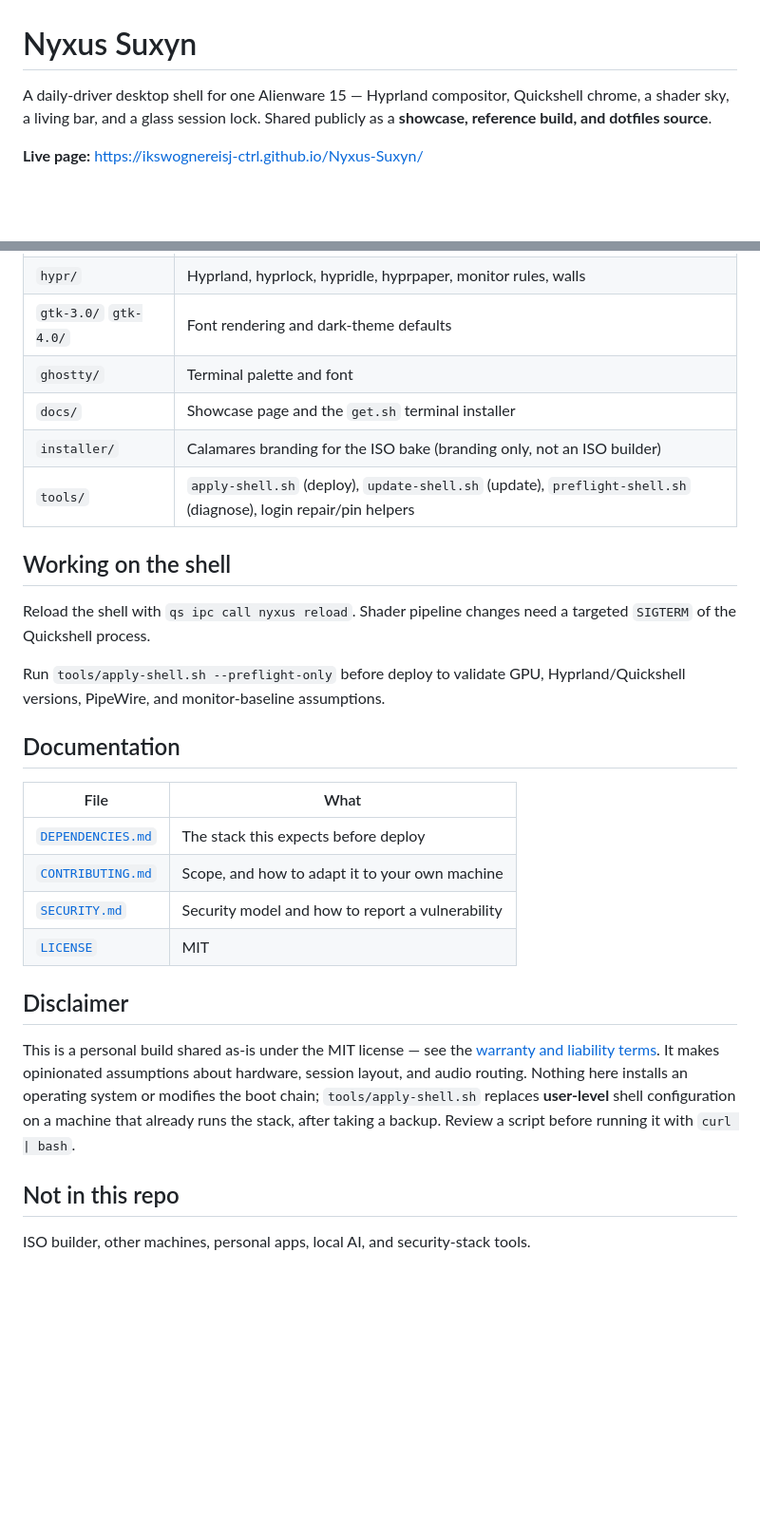
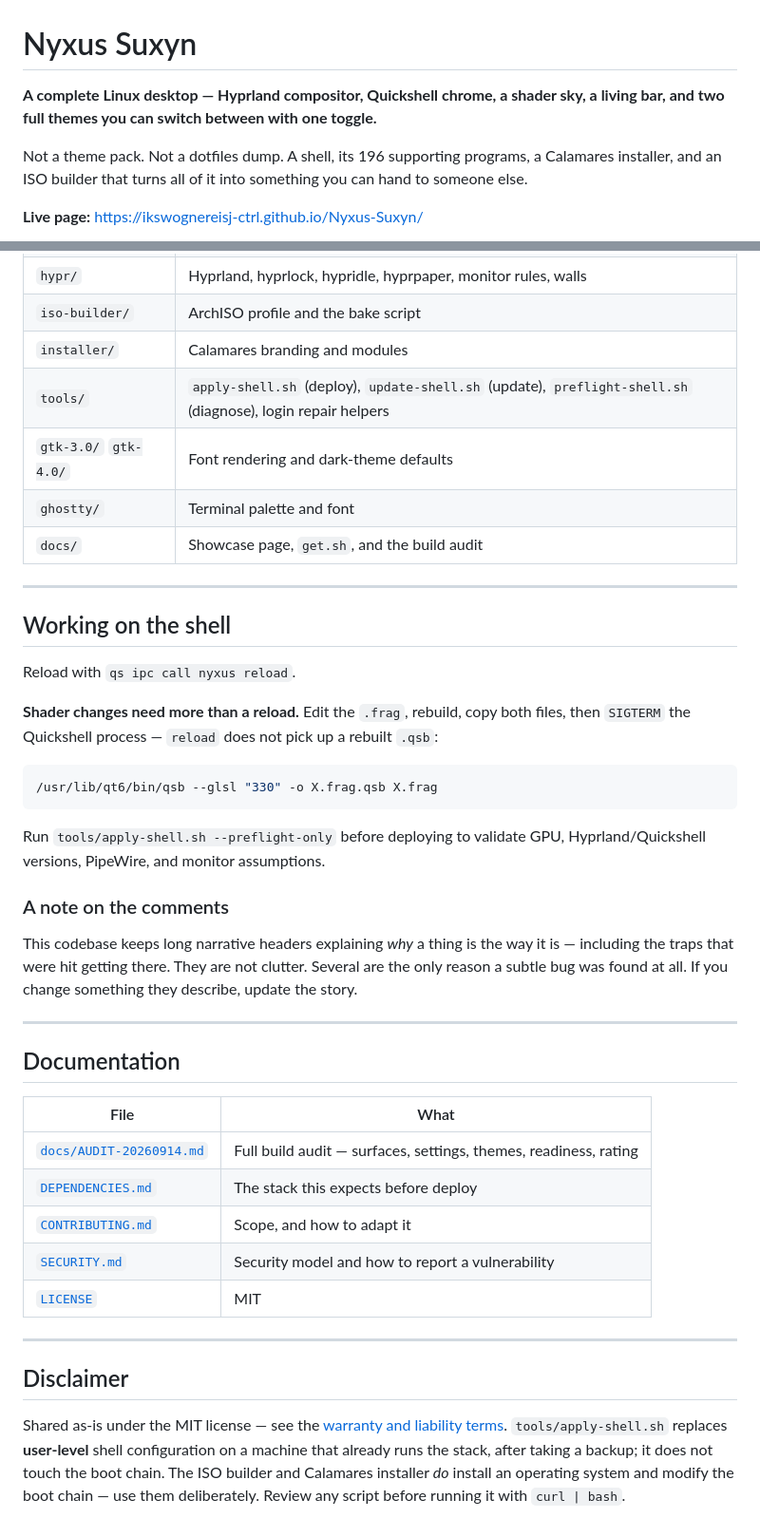
Before and after one commit to ikswognereisj-ctrl/Nyxus-Suxyn, a Markdown page: README.md, 2 parts joined by grey strips. Shown at 95% size. GitHub-like rendering; blank space fills up the shorter version.

````diff
--- a/README.md
+++ b/README.md
@@ -1,8 +1,12 @@
 # Nyxus Suxyn
 
-A daily-driver desktop shell for one Alienware 15 — Hyprland compositor,
-Quickshell chrome, a shader sky, a living bar, and a glass session lock.
-Shared publicly as a **showcase, reference build, and dotfiles source**.
+**A complete Linux desktop — Hyprland compositor, Quickshell chrome, a
+shader sky, a living bar, and two full themes you can switch between
+with one toggle.**
+
+Not a theme pack. Not a dotfiles dump. A shell, its 196 supporting
+programs, a Calamares installer, and an ISO builder that turns all of it
+into something you can hand to someone else.
 
 **Live page:** <https://ikswognereisj-ctrl.github.io/Nyxus-Suxyn/>
 
@@ -95,37 +161,55 @@ Every deploy snapshots the previous `~/.config/quickshell` and
 | `hypr/` | Hyprland, hyprlock, hypridle, hyprpaper, monitor rules, walls |
+| `iso-builder/` | ArchISO profile and the bake script |
+| `installer/` | Calamares branding and modules |
+| `tools/` | `apply-shell.sh` (deploy), `update-shell.sh` (update), `preflight-shell.sh` (diagnose), login repair helpers |
 | `gtk-3.0/` `gtk-4.0/` | Font rendering and dark-theme defaults |
 | `ghostty/` | Terminal palette and font |
-| `docs/` | Showcase page and the `get.sh` terminal installer |
-| `installer/` | Calamares branding for the ISO bake (branding only, not an ISO builder) |
-| `tools/` | `apply-shell.sh` (deploy), `update-shell.sh` (update), `preflight-shell.sh` (diagnose), login repair/pin helpers |
+| `docs/` | Showcase page, `get.sh`, and the build audit |
+
+---
 
 ## Working on the shell
 
-Reload the shell with `qs ipc call nyxus reload`. Shader pipeline changes
-need a targeted `SIGTERM` of the Quickshell process.
+Reload with `qs ipc call nyxus reload`.
 
-Run `tools/apply-shell.sh --preflight-only` before deploy to validate GPU,
-Hyprland/Quickshell versions, PipeWire, and monitor-baseline assumptions.
+**Shader changes need more than a reload.** Edit the `.frag`, rebuild,
+copy both files, then `SIGTERM` the Quickshell process — `reload` does
+not pick up a rebuilt `.qsb`:
+
+```bash
+/usr/lib/qt6/bin/qsb --glsl "330" -o X.frag.qsb X.frag
+```
+
+Run `tools/apply-shell.sh --preflight-only` before deploying to validate
+GPU, Hyprland/Quickshell versions, PipeWire, and monitor assumptions.
+
+### A note on the comments
+
+This codebase keeps long narrative headers explaining *why* a thing is
+the way it is — including the traps that were hit getting there. They are
+not clutter. Several are the only reason a subtle bug was found at all.
+If you change something they describe, update the story.
+
+---
 
 ## Documentation
 
 | File | What |
 |---|---|
+| [`docs/AUDIT-20260914.md`](docs/AUDIT-20260914.md) | Full build audit — surfaces, settings, themes, readiness, rating |
 | [`DEPENDENCIES.md`](DEPENDENCIES.md) | The stack this expects before deploy |
-| [`CONTRIBUTING.md`](CONTRIBUTING.md) | Scope, and how to adapt it to your own machine |
+| [`CONTRIBUTING.md`](CONTRIBUTING.md) | Scope, and how to adapt it |
 | [`SECURITY.md`](SECURITY.md) | Security model and how to report a vulnerability |
 | [`LICENSE`](LICENSE) | MIT |
 
+---
+
 ## Disclaimer
 
-This is a personal build shared as-is under the MIT license — see the
-[warranty and liability terms](LICENSE). It makes opinionated assumptions
-about hardware, session layout, and audio routing. Nothing here installs an
-operating system or modifies the boot chain; `tools/apply-shell.sh` replaces
-**user-level** shell configuration on a machine that already runs the stack,
-after taking a backup. Review a script before running it with `curl | bash`.
-
-## Not in this repo
-
-ISO builder, other machines, personal apps, local AI, and security-stack
-tools.
+Shared as-is under the MIT license — see the [warranty and liability
+terms](LICENSE). `tools/apply-shell.sh` replaces **user-level** shell
+configuration on a machine that already runs the stack, after taking a
+backup; it does not touch the boot chain. The ISO builder and Calamares
+installer *do* install an operating system and modify the boot chain —
+use them deliberately. Review any script before running it with
+`curl | bash`.
````
Also changed, not shown: other parts of README.md (+97 -35 lines), docs/assets/magma-bar.jpg (added), docs/assets/magma-floor.jpg (added).
